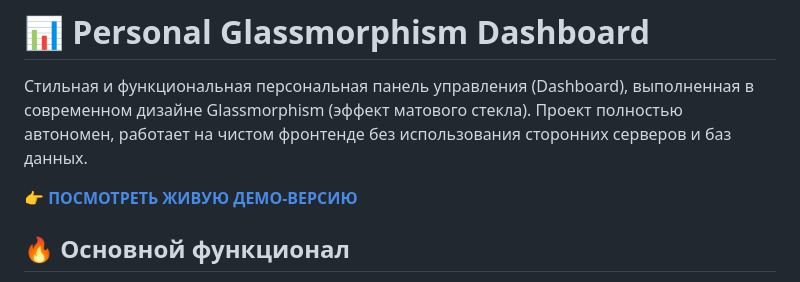
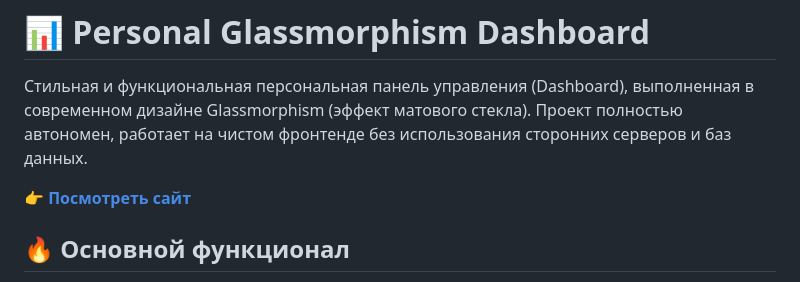
Before and after one commit to Am1rchik47/widget-site, a Markdown page: README.md, the part around the change. Drawn GitHub-style.

Commit message:
Update README.md
изменение ссылки

```diff
--- a/README.md
+++ b/README.md
@@ -3,7 +3,7 @@
 
 Стильная и функциональная персональная панель управления (Dashboard), выполненная в современном дизайне Glassmorphism (эффект матового стекла). Проект полностью автономен, работает на чистом фронтенде без использования сторонних серверов и баз данных.
 
-👉 **[ПОСМОТРЕТЬ ЖИВУЮ ДЕМО-ВЕРСИЮ](https://github.io)**
+👉 **[Посмотреть сайт](am1rchik47.github.io)**
 
 ## 🔥 Основной функционал
 
```
